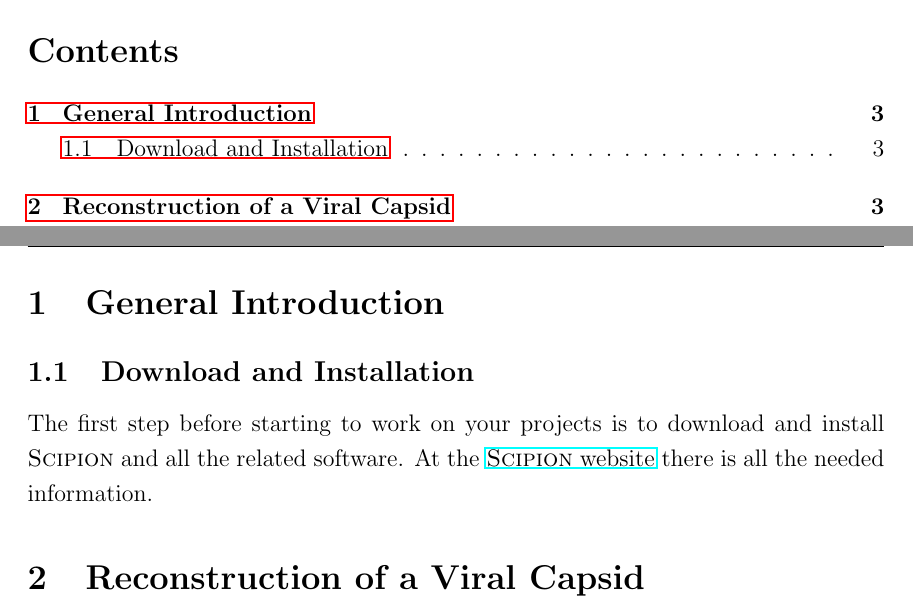
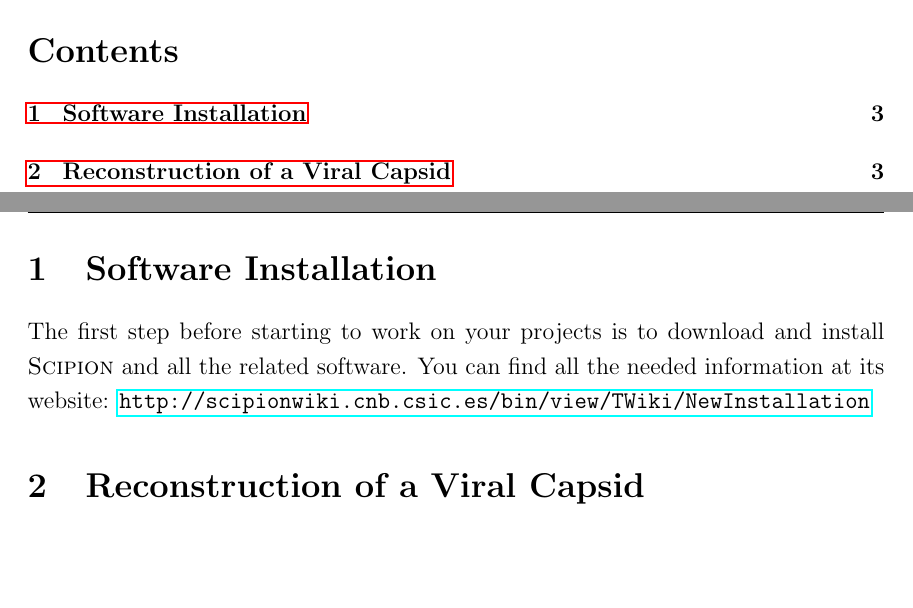
Before and after one commit to biocompwebs/scipion-doc, a LaTeX document (tutorial_intro/intro.tex): two parts of pages 3 and 4 of 28 before the commit and two parts of pages 3 and 4 of 29 after it, joined at a grey line, cut so that both start at the same text, the shorter picture padded with empty space. Compiled offline with pdfLaTeX.

Commit message:
simplify 1.introduction

```diff
--- a/tutorial_intro/intro.tex
+++ b/tutorial_intro/intro.tex
@@ -115,14 +115,12 @@ future editions, by writing to
 \newpage % Begins on a new page instead of on the same page as the table of contents
 
 
-\section{General Introduction}
-
-\subsection{Download and Installation}
+\section{Software Installation}
 
 The first step before starting to work on your projects is to download
-and install \scipion and all the related software. At the
-\href{http://scipionwiki.cnb.csic.es}{\scipion website} there is all
-the needed information.
+and install \scipion and all the related software. You can find all
+the needed information at its website:
+\url{http://scipionwiki.cnb.csic.es/bin/view/TWiki/NewInstallation}
 
 \section{Reconstruction of a Viral Capsid}
 
```
